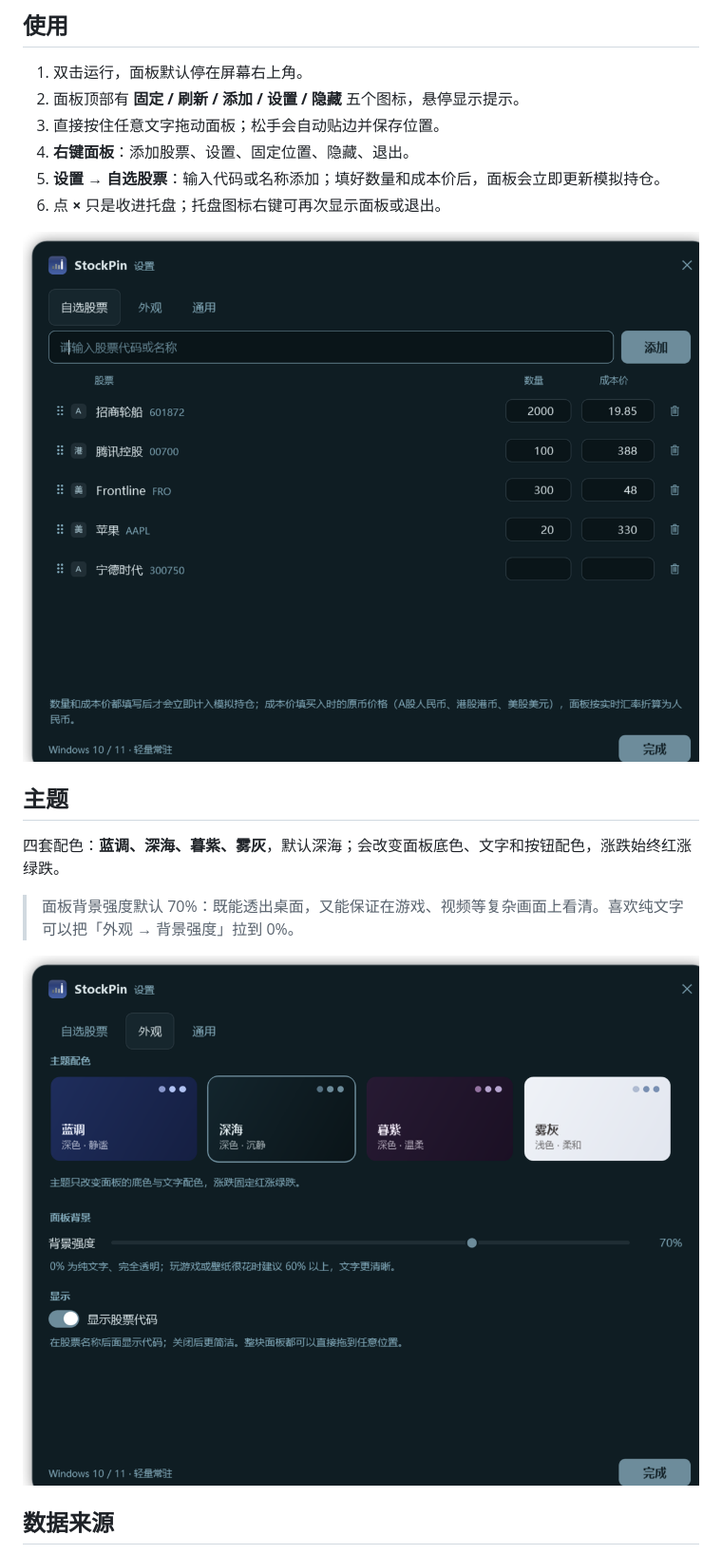
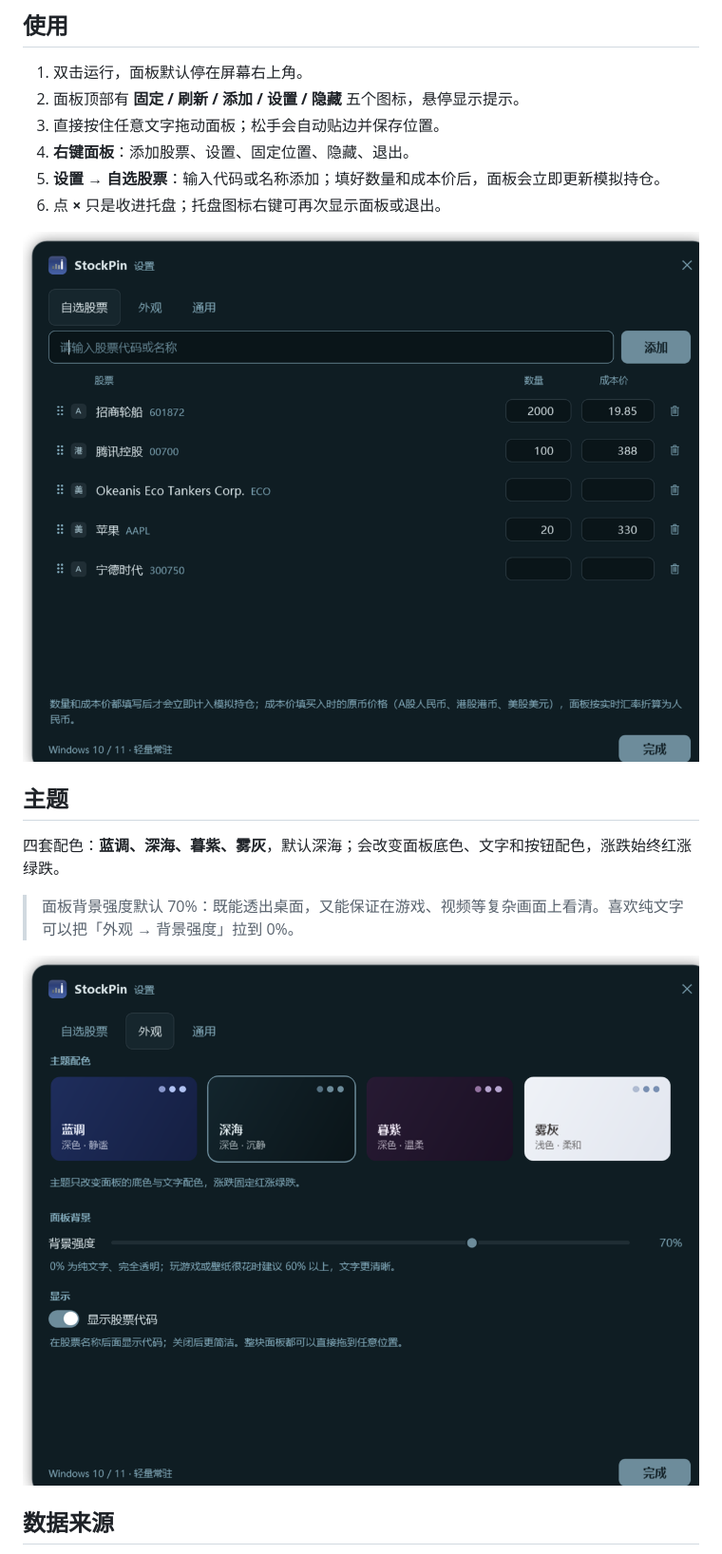
Before and after one commit to AchooLuv/StockPin, a Markdown page: README.md, the part around one of its changes. Shown at 95% size. Rendered like a GitHub page; pictures changed too: docs/settings.png.

Commit message:
docs: refresh README screenshots for v1.1.8

```diff
--- a/README.md
+++ b/README.md
@@ -46,7 +46,7 @@
 5. **设置 → 自选股票**：输入代码或名称添加；填好数量和成本价后，面板会立即更新模拟持仓。
 6. 点 **×** 只是收进托盘；托盘图标右键可再次显示面板或退出。
 
-![设置](docs/settings.png?v=1.1.7)
+![设置](docs/settings.png?v=1.1.8)
 
 ## 主题
 
@@ -54,7 +54,7 @@
 
 > 面板背景强度默认 70%：既能透出桌面，又能保证在游戏、视频等复杂画面上看清。喜欢纯文字可以把「外观 → 背景强度」拉到 0%。
 
-![主题](docs/appearance.png?v=1.1.7)
+![主题](docs/appearance.png?v=1.1.8)
 
 ## 数据来源
 
```
Also changed, not shown: other parts of README.md (+1 -1 lines), docs/hero.png, 2 other files.
